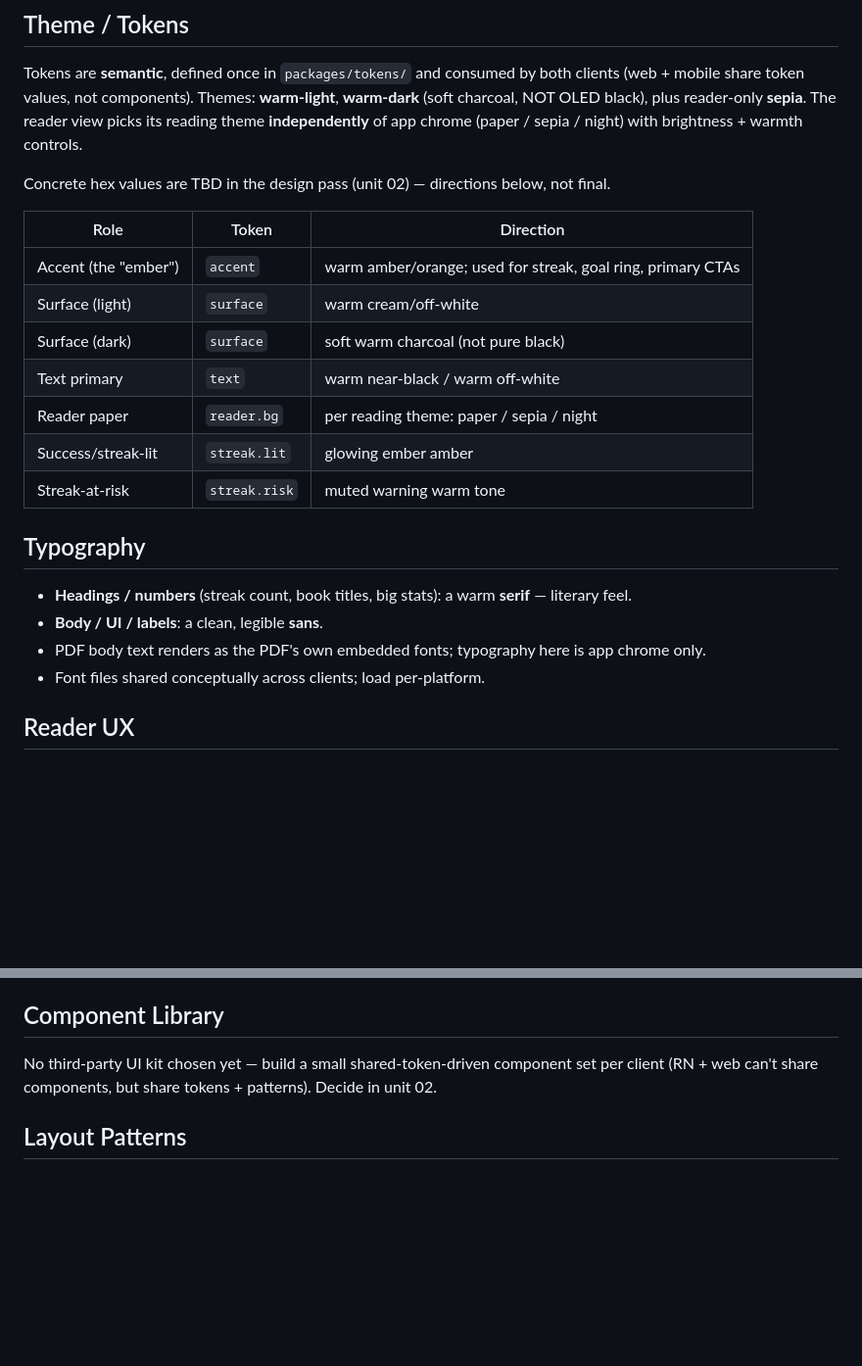
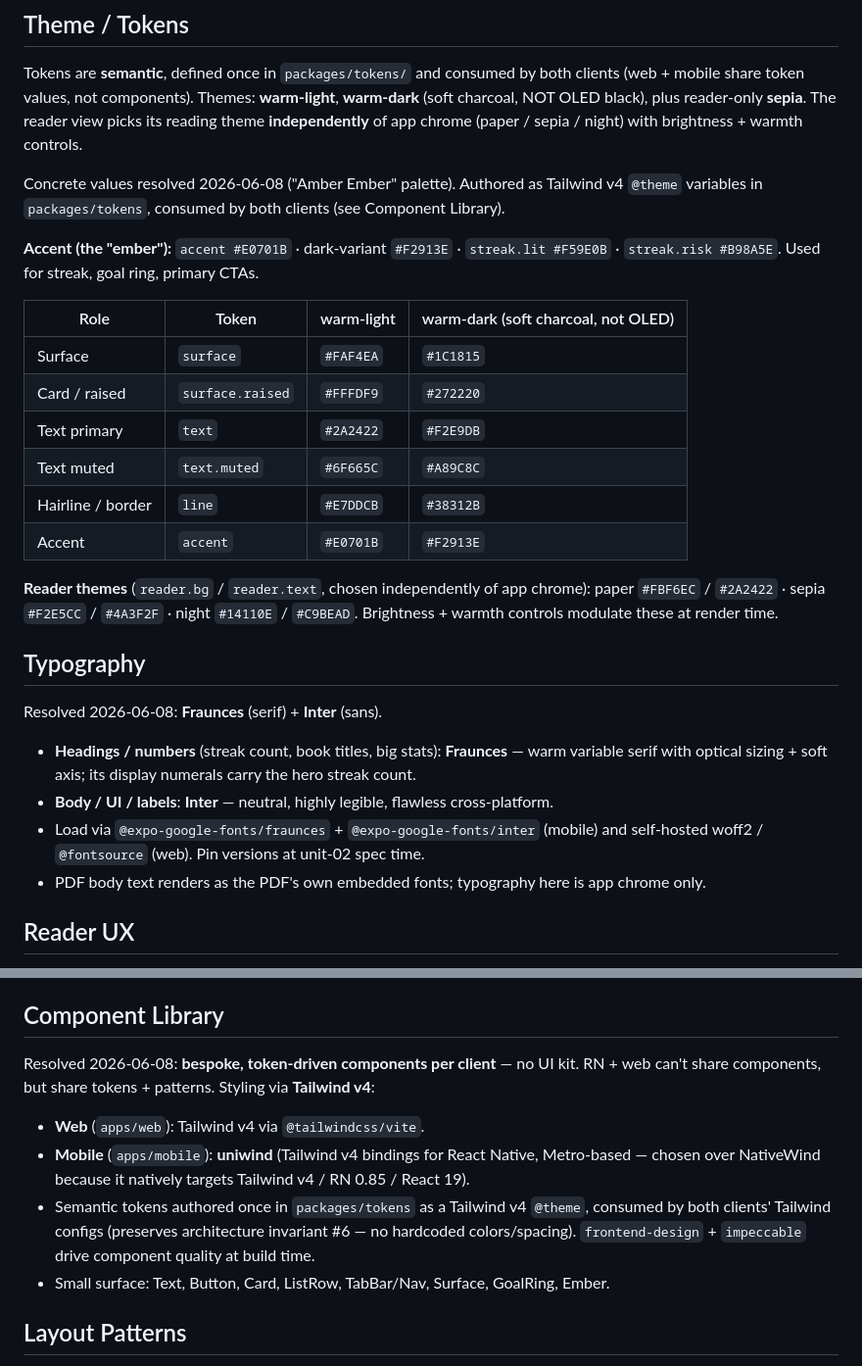
Before and after one commit to pena56/ember, a Markdown page: context/ui-context.md, 2 parts joined by grey strips. Shown at 98% size. GitHub-like rendering; blank space fills up the shorter version.

Commit message:
docs: resolve unit-02 design + deploy decisions (grill-me)
- Components: bespoke token-driven; Tailwind v4 (web @tailwindcss/vite) + uniwind (mobile)
- Fonts: Fraunces (serif) + Inter (sans)
- Palette "Amber Ember": accent #E0701B + full warm-light/warm-dark/sepia tokens
- Deploy: trunk-based tag-gated prod — Cloudflare Pages (web), Convex staging+prod,
  EAS Update OTA (mobile; native build/submit deferred)
- Cleared the resolved open questions from progress-tracker

Co-Authored-By: Claude Opus 4.8 <noreply@anthropic.com>

```diff
--- a/context/ui-context.md
+++ b/context/ui-context.md
@@ -19,23 +19,33 @@ mobile share token values, not components). Themes: **warm-light**, **warm-dark*
 NOT OLED black), plus reader-only **sepia**. The reader view picks its reading theme
 **independently** of app chrome (paper / sepia / night) with brightness + warmth controls.
 
-Concrete hex values are TBD in the design pass (unit 02) — directions below, not final.
+Concrete values resolved 2026-06-08 ("Amber Ember" palette). Authored as Tailwind v4
+`@theme` variables in `packages/tokens`, consumed by both clients (see Component Library).
 
-| Role | Token | Direction |
-|---|---|---|
-| Accent (the "ember") | `accent` | warm amber/orange; used for streak, goal ring, primary CTAs |
-| Surface (light) | `surface` | warm cream/off-white |
-| Surface (dark) | `surface` | soft warm charcoal (not pure black) |
-| Text primary | `text` | warm near-black / warm off-white |
-| Reader paper | `reader.bg` | per reading theme: paper / sepia / night |
-| Success/streak-lit | `streak.lit` | glowing ember amber |
-| Streak-at-risk | `streak.risk` | muted warning warm tone |
+**Accent (the "ember"):** `accent #E0701B` · dark-variant `#F2913E` · `streak.lit #F59E0B`
+· `streak.risk #B98A5E`. Used for streak, goal ring, primary CTAs.
+
+| Role | Token | warm-light | warm-dark (soft charcoal, not OLED) |
+|---|---|---|---|
+| Surface | `surface` | `#FAF4EA` | `#1C1815` |
+| Card / raised | `surface.raised` | `#FFFDF9` | `#272220` |
+| Text primary | `text` | `#2A2422` | `#F2E9DB` |
+| Text muted | `text.muted` | `#6F665C` | `#A89C8C` |
+| Hairline / border | `line` | `#E7DDCB` | `#38312B` |
+| Accent | `accent` | `#E0701B` | `#F2913E` |
+
+**Reader themes** (`reader.bg` / `reader.text`, chosen independently of app chrome):
+paper `#FBF6EC` / `#2A2422` · sepia `#F2E5CC` / `#4A3F2F` · night `#14110E` / `#C9BEAD`.
+Brightness + warmth controls modulate these at render time.
 
 ## Typography
-- **Headings / numbers** (streak count, book titles, big stats): a warm **serif** — literary feel.
-- **Body / UI / labels**: a clean, legible **sans**.
+Resolved 2026-06-08: **Fraunces** (serif) + **Inter** (sans).
+- **Headings / numbers** (streak count, book titles, big stats): **Fraunces** — warm variable
+  serif with optical sizing + soft axis; its display numerals carry the hero streak count.
+- **Body / UI / labels**: **Inter** — neutral, highly legible, flawless cross-platform.
+- Load via `@expo-google-fonts/fraunces` + `@expo-google-fonts/inter` (mobile) and self-hosted
+  woff2 / `@fontsource` (web). Pin versions at unit-02 spec time.
 - PDF body text renders as the PDF's own embedded fonts; typography here is app chrome only.
-- Font files shared conceptually across clients; load per-platform.
 
 ## Reader UX
 - **Continuous vertical scroll by default**; page-flip mode available as a setting.
@@ -57,8 +67,15 @@ Tabs: **Today / Library / Stats** (+ Settings).
   (incl. primary-device choice), storage quota usage.
 
 ## Component Library
-No third-party UI kit chosen yet — build a small shared-token-driven component set per client
-(RN + web can't share components, but share tokens + patterns). Decide in unit 02.
+Resolved 2026-06-08: **bespoke, token-driven components per client** — no UI kit. RN + web
+can't share components, but share tokens + patterns. Styling via **Tailwind v4**:
+- **Web** (`apps/web`): Tailwind v4 via `@tailwindcss/vite`.
+- **Mobile** (`apps/mobile`): **uniwind** (Tailwind v4 bindings for React Native, Metro-based —
+  chosen over NativeWind because it natively targets Tailwind v4 / RN 0.85 / React 19).
+- Semantic tokens authored once in `packages/tokens` as a Tailwind v4 `@theme`, consumed by
+  both clients' Tailwind configs (preserves architecture invariant #6 — no hardcoded
+  colors/spacing). `frontend-design` + `impeccable` drive component quality at build time.
+- Small surface: Text, Button, Card, ListRow, TabBar/Nav, Surface, GoalRing, Ember.
 
 ## Layout Patterns
 - Card-based Today screen; generous spacing; soft rounded corners (cozy).
```
Also changed, not shown: context/architecture.md (+17 -0 lines), context/progress-tracker.md (+9 -4 lines).
